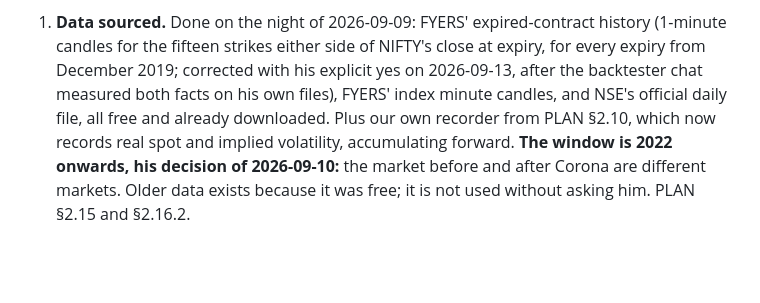
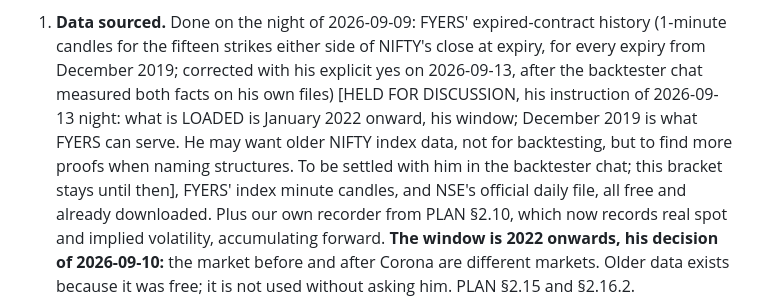
Before and after one commit to Abhishek-POSdesign/Swayam-Capital, a Markdown page: docs/ROADMAP.md, the part around the change. GitHub-like rendering; blank space fills up the shorter version.

Commit message:
Roadmap milestone 1: held for discussion, at his instruction
His words on 2026-09-13 night: no change to the plan for now; hold it and
write in a bracket that it is held for discussion. What is loaded is
January 2022 onward; December 2019 is what FYERS can serve; he may want
older NIFTY data to name structures. Settled with him in the backtester
chat, later.

Co-Authored-By: Claude Fable 5.1 <noreply@anthropic.com>

```diff
--- a/docs/ROADMAP.md
+++ b/docs/ROADMAP.md
@@ -252,7 +252,11 @@ generic engine.
    history (1-minute candles for the fifteen strikes either side of NIFTY's
    close at expiry, for every expiry from December 2019; corrected with his
    explicit yes on 2026-09-13, after the backtester chat measured both facts
-   on his own files), FYERS' index minute candles, and NSE's official daily
+   on his own files) [HELD FOR DISCUSSION, his instruction of 2026-09-13
+   night: what is LOADED is January 2022 onward, his window; December 2019
+   is what FYERS can serve. He may want older NIFTY index data, not for
+   backtesting, but to find more proofs when naming structures. To be
+   settled with him in the backtester chat; this bracket stays until then], FYERS' index minute candles, and NSE's official daily
    file, all free and already downloaded. Plus our own recorder from PLAN §2.10, which now records
    real spot and implied volatility, accumulating forward. **The window is 2022
    onwards, his decision of 2026-09-10:** the market before and after Corona are
```
